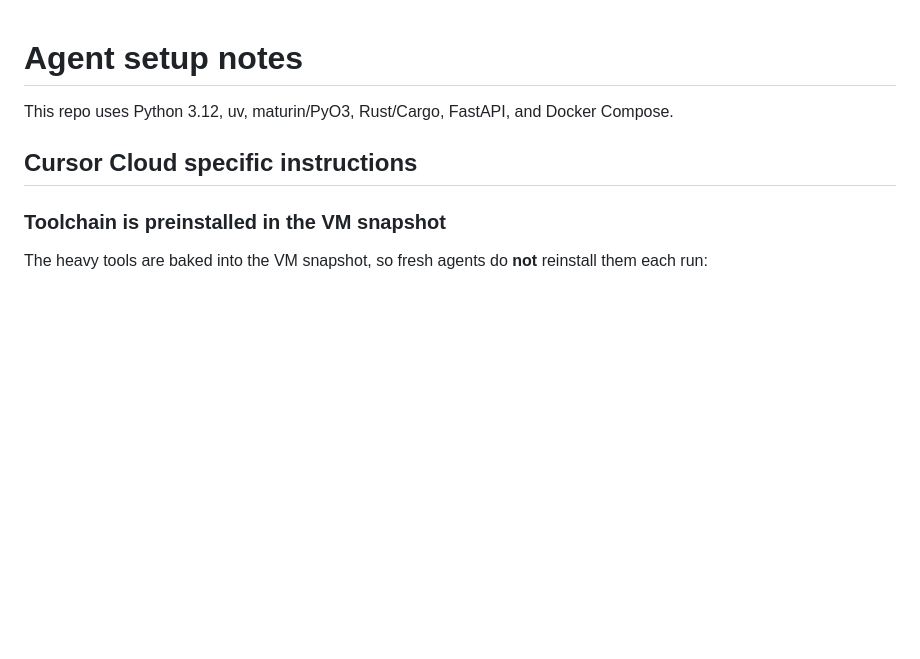
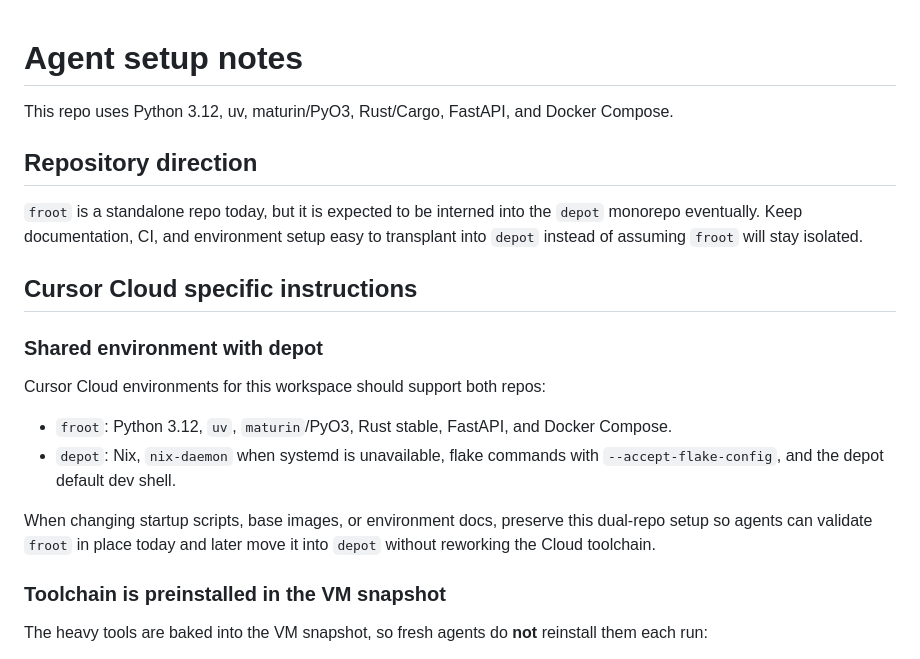
Before and after one commit to htrn000/froot, a Markdown page: AGENTS.md, the part around the change. Rendered like a GitHub page; blank space fills up the shorter version.

Commit message:
docs: document depot migration environment
Co-authored-by: pegasucksgg <pegasucksgg@gmail.com>

```diff
--- a/AGENTS.md
+++ b/AGENTS.md
@@ -3,7 +3,26 @@
 This repo uses Python 3.12, uv, maturin/PyO3, Rust/Cargo, FastAPI, and Docker
 Compose.
 
+## Repository direction
+
+`froot` is a standalone repo today, but it is expected to be interned into the
+`depot` monorepo eventually. Keep documentation, CI, and environment setup easy
+to transplant into `depot` instead of assuming `froot` will stay isolated.
+
 ## Cursor Cloud specific instructions
+
+### Shared environment with depot
+
+Cursor Cloud environments for this workspace should support both repos:
+
+- `froot`: Python 3.12, `uv`, `maturin`/PyO3, Rust stable, FastAPI, and Docker
+  Compose.
+- `depot`: Nix, `nix-daemon` when systemd is unavailable, flake commands with
+  `--accept-flake-config`, and the depot default dev shell.
+
+When changing startup scripts, base images, or environment docs, preserve this
+dual-repo setup so agents can validate `froot` in place today and later move it
+into `depot` without reworking the Cloud toolchain.
 
 ### Toolchain is preinstalled in the VM snapshot
 
```
